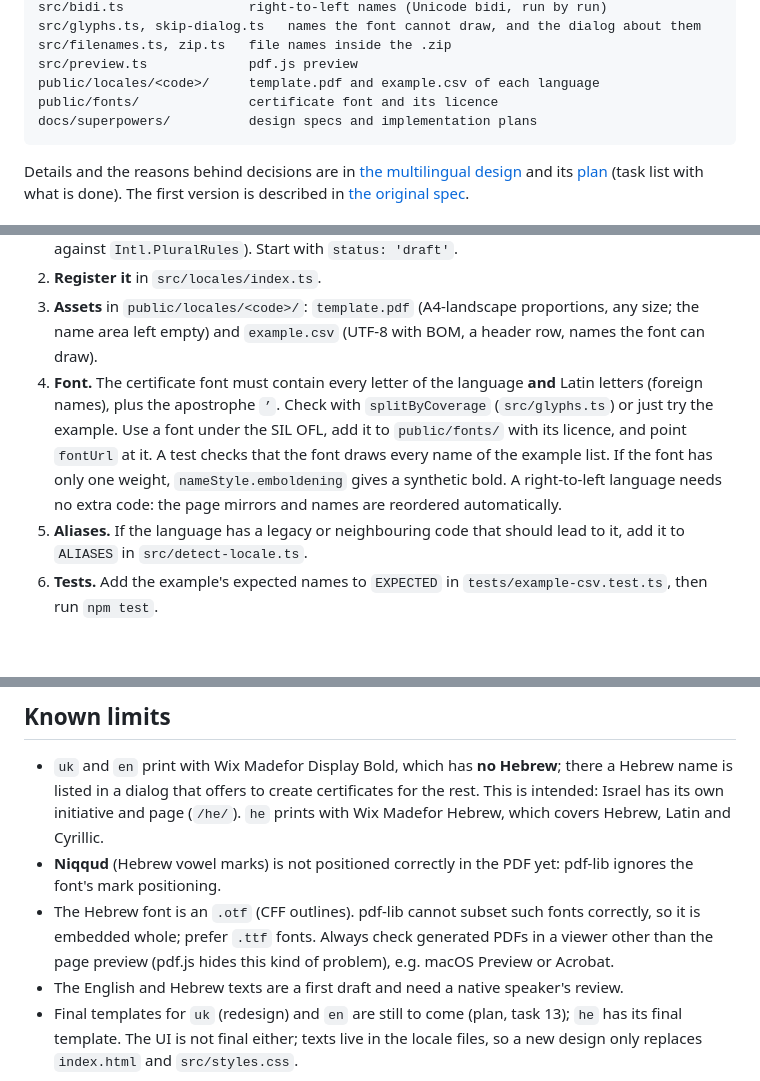
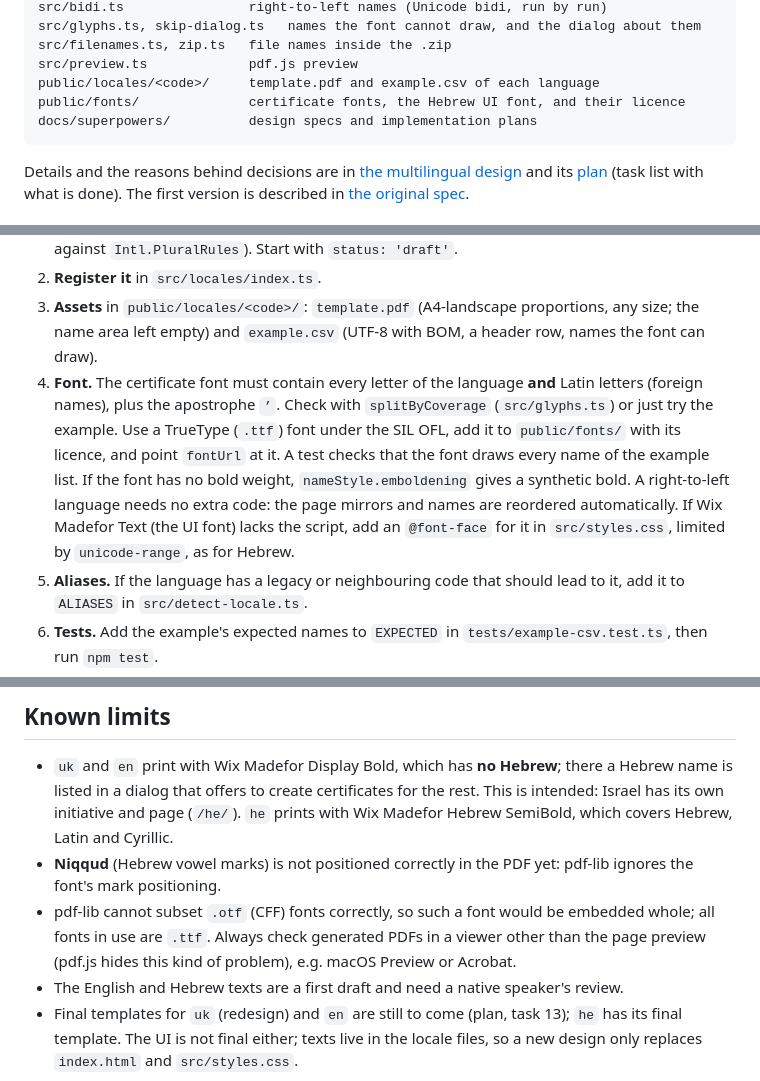
Before and after one commit to bordi/hour-of-ai-certificates, a Markdown page: README.md, 3 parts joined by grey strips. Drawn GitHub-style; blank space fills up the shorter version.

Commit message:
docs: hebrew truetype fonts for the certificate and the interface
Co-Authored-By: Claude Opus 5.5 <noreply@anthropic.com>

````diff
--- a/README.md
+++ b/README.md
@@ -67,7 +67,7 @@ src/glyphs.ts, skip-dialog.ts   names the font cannot draw, and the dialog about
 src/filenames.ts, zip.ts   file names inside the .zip
 src/preview.ts             pdf.js preview
 public/locales/<code>/     template.pdf and example.csv of each language
-public/fonts/              certificate font and its licence
+public/fonts/              certificate fonts, the Hebrew UI font, and their licence
 docs/superpowers/          design specs and implementation plans
 ```
 
@@ -86,10 +86,11 @@ Details and the reasons behind decisions are in
 3. **Assets** in `public/locales/<code>/`: `template.pdf` (A4-landscape proportions, any size; the name area left empty) and
    `example.csv` (UTF-8 with BOM, a header row, names the font can draw).
 4. **Font.** The certificate font must contain every letter of the language **and** Latin letters (foreign names), plus the
-   apostrophe `’`. Check with `splitByCoverage` (`src/glyphs.ts`) or just try the example. Use a font under the SIL OFL, add it
-   to `public/fonts/` with its licence, and point `fontUrl` at it. A test checks that the font draws every name of the
-   example list. If the font has only one weight, `nameStyle.emboldening` gives a synthetic bold. A right-to-left language
-   needs no extra code: the page mirrors and names are reordered automatically.
+   apostrophe `’`. Check with `splitByCoverage` (`src/glyphs.ts`) or just try the example. Use a TrueType (`.ttf`) font under
+   the SIL OFL, add it to `public/fonts/` with its licence, and point `fontUrl` at it. A test checks that the font draws every name of the
+   example list. If the font has no bold weight, `nameStyle.emboldening` gives a synthetic bold. A right-to-left language
+   needs no extra code: the page mirrors and names are reordered automatically. If Wix Madefor Text (the UI font) lacks the
+   script, add an `@font-face` for it in `src/styles.css`, limited by `unicode-range`, as for Hebrew.
 5. **Aliases.** If the language has a legacy or neighbouring code that should lead to it, add it to `ALIASES` in
    `src/detect-locale.ts`.
 6. **Tests.** Add the example's expected names to `EXPECTED` in `tests/example-csv.test.ts`, then run `npm test`.
@@ -126,10 +127,10 @@ languages only on previews. Production never shows them.
 ## Known limits
 
 - `uk` and `en` print with Wix Madefor Display Bold, which has **no Hebrew**; there a Hebrew name is listed in a dialog that
-  offers to create certificates for the rest. This is intended: Israel has its own initiative and page (`/he/`). `he` prints with Wix Madefor Hebrew, which covers Hebrew, Latin and Cyrillic.
+  offers to create certificates for the rest. This is intended: Israel has its own initiative and page (`/he/`). `he` prints with Wix Madefor Hebrew SemiBold, which covers Hebrew, Latin and Cyrillic.
 - **Niqqud** (Hebrew vowel marks) is not positioned correctly in the PDF yet: pdf-lib ignores the font's mark positioning.
-- The Hebrew font is an `.otf` (CFF outlines). pdf-lib cannot subset such fonts correctly, so it is embedded whole; prefer `.ttf`
-  fonts. Always check generated PDFs in a viewer other than the page preview (pdf.js hides this kind of problem), e.g. macOS
+- pdf-lib cannot subset `.otf` (CFF) fonts correctly, so such a font would be embedded whole; all fonts in use are `.ttf`.
+  Always check generated PDFs in a viewer other than the page preview (pdf.js hides this kind of problem), e.g. macOS
   Preview or Acrobat.
 - The English and Hebrew texts are a first draft and need a native speaker's review.
 - Final templates for `uk` (redesign) and `en` are still to come (plan, task 13); `he` has its final template. The UI is not final either; texts live in the locale
````
Also changed, not shown: 2 other files.
